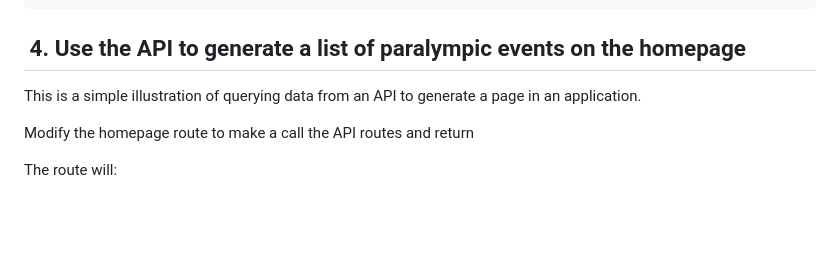
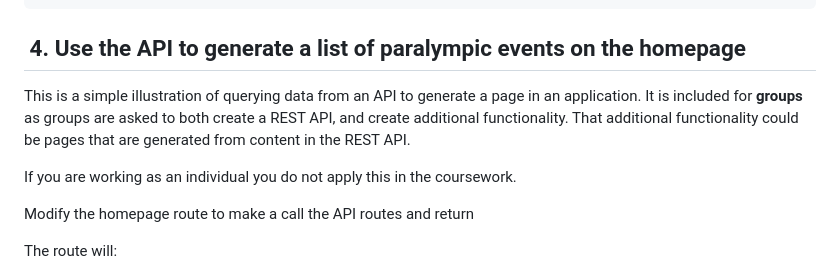
Before and after one commit to nicholsons/comp0034-week8, a Markdown page: activities/activities-rest.md, the part around the change. Drawn GitHub-style; blank space fills up the shorter version.

Commit message:
clarify that individuals don't create a page

```diff
--- a/activities/activities-rest.md
+++ b/activities/activities-rest.md
@@ -550,7 +550,9 @@ Try and implement routes for `@app.post("/event")` and `@app.patch("/event/<even
 
 ##  4. Use the API to generate a list of paralympic events on the homepage
 
-This is a simple illustration of querying data from an API to generate a page in an application.
+This is a simple illustration of querying data from an API to generate a page in an application. It is included for **groups** as groups are asked to both create a REST API, and create additional functionality. That additional functionality could be pages that are generated from content in the REST API.
+
+If you are working as an individual you do not apply this in the coursework.
 
 Modify the homepage route to make a call the API routes and return
 
```
